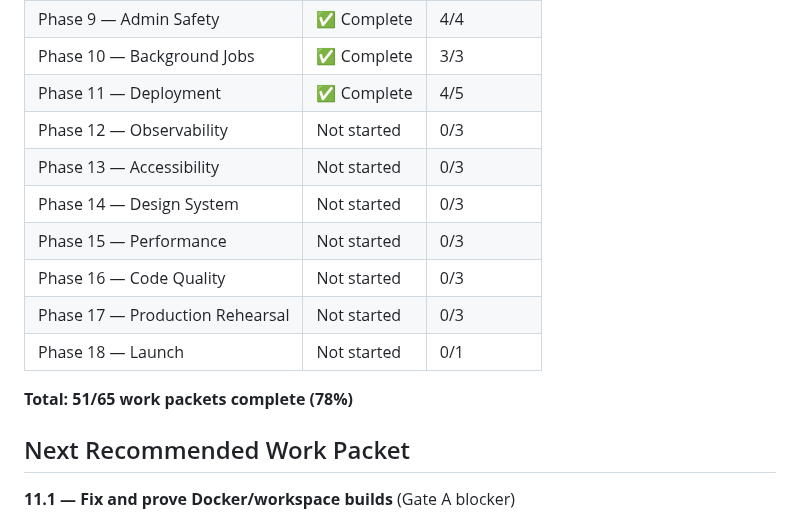
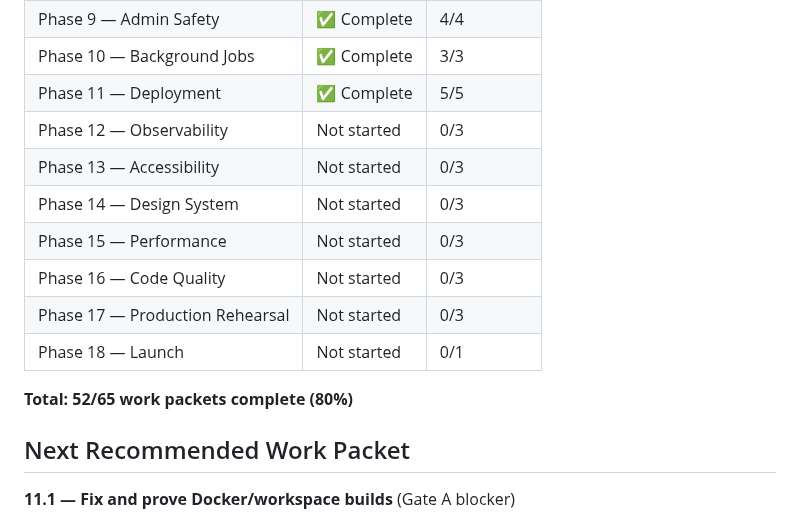
Before and after one commit to bhagatarpan/PawTag, a Markdown page: docs/MVP_IMPLEMENTATION_STATUS.md, the part around one of its changes. Rendered like a GitHub page.

Commit message:
docs: implement Work Packet 11.5 - rollback procedure

```diff
--- a/docs/MVP_IMPLEMENTATION_STATUS.md
+++ b/docs/MVP_IMPLEMENTATION_STATUS.md
@@ -166,7 +166,7 @@ These are fundamentally broken test setups that require significant rework. They
 | Phase 8 — Mobile | ✅ Complete | 5/5 |
 | Phase 9 — Admin Safety | ✅ Complete | 4/4 |
 | Phase 10 — Background Jobs | ✅ Complete | 3/3 |
-| Phase 11 — Deployment | ✅ Complete | 4/5 |
+| Phase 11 — Deployment | ✅ Complete | 5/5 |
 | Phase 12 — Observability | Not started | 0/3 |
 | Phase 13 — Accessibility | Not started | 0/3 |
 | Phase 14 — Design System | Not started | 0/3 |
@@ -175,7 +175,7 @@ These are fundamentally broken test setups that require significant rework. They
 | Phase 17 — Production Rehearsal | Not started | 0/3 |
 | Phase 18 — Launch | Not started | 0/1 |
 
-**Total: 51/65 work packets complete (78%)**
+**Total: 52/65 work packets complete (80%)**
 
 ## Next Recommended Work Packet
 
```
Also changed, not shown: other parts of docs/MVP_IMPLEMENTATION_STATUS.md (+1 -1 lines), docs/ROLLBACK-PROCEDURE.md (added, +366 -0 lines).
